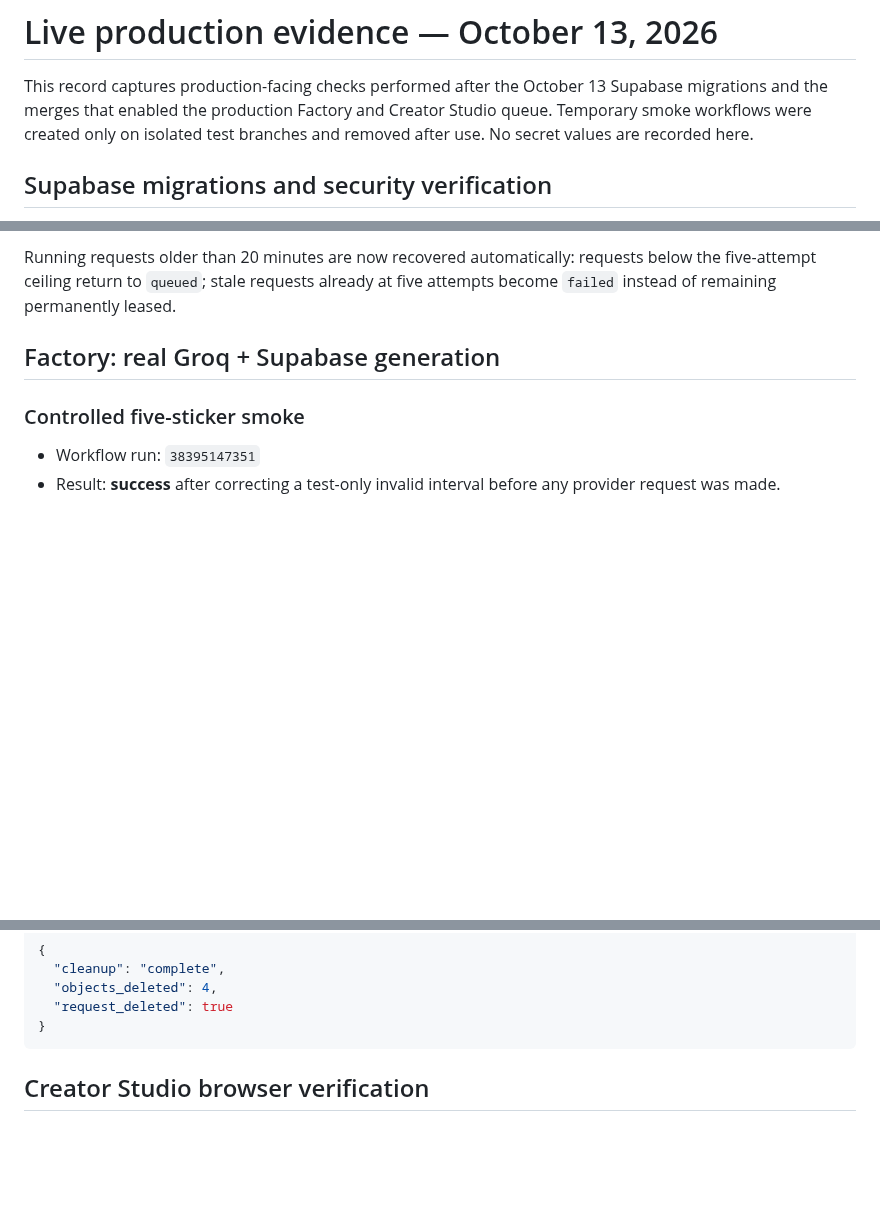
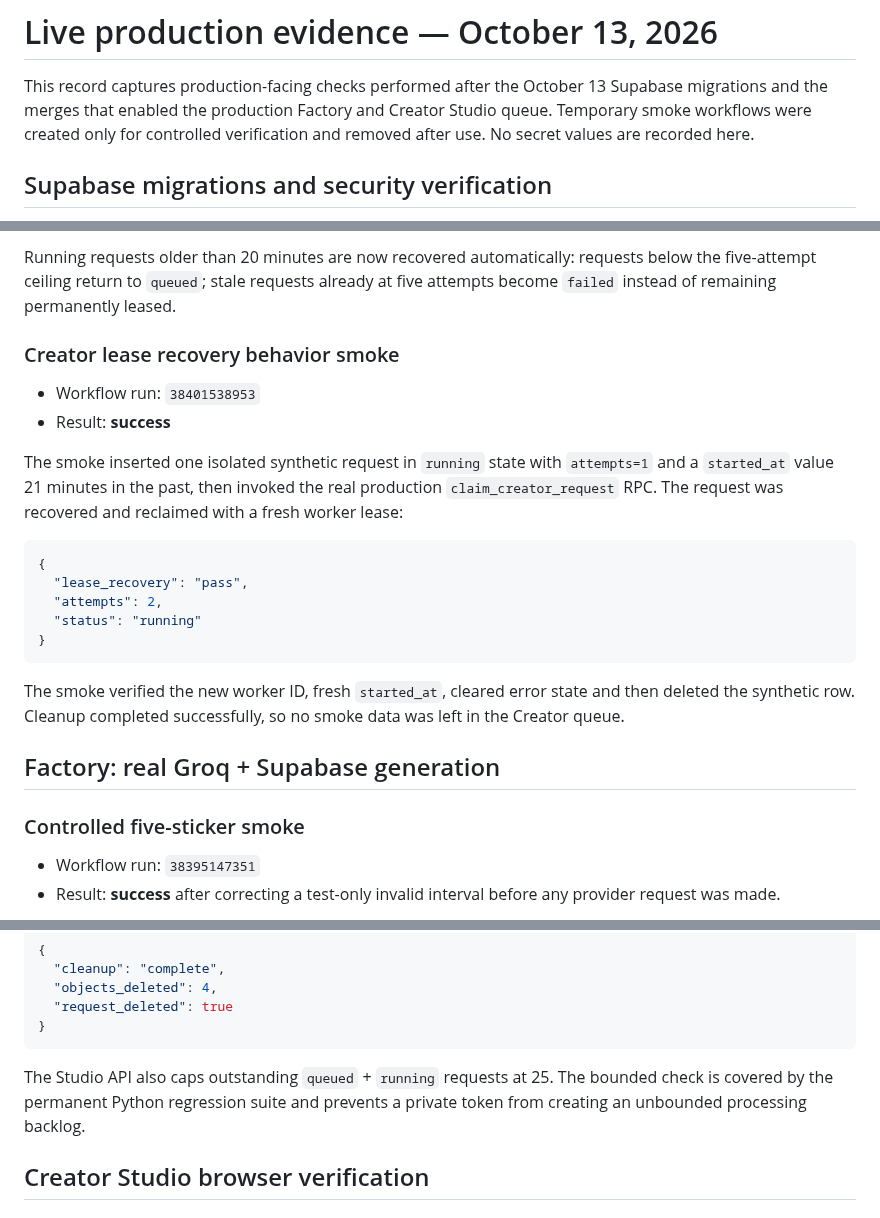
Before and after one commit to dvajjala-ui/stickerdock, a Markdown page: docs/LIVE_PRODUCTION_EVIDENCE_2026-10-13.md, 3 parts joined by grey strips. GitHub-like rendering; blank space fills up the shorter version.

Commit message:
Record live Creator lease reclaim smoke

````diff
--- a/docs/LIVE_PRODUCTION_EVIDENCE_2026-10-13.md
+++ b/docs/LIVE_PRODUCTION_EVIDENCE_2026-10-13.md
@@ -2,8 +2,8 @@
 
 This record captures production-facing checks performed after the October 13
 Supabase migrations and the merges that enabled the production Factory and
-Creator Studio queue. Temporary smoke workflows were created only on isolated
-test branches and removed after use. No secret values are recorded here.
+Creator Studio queue. Temporary smoke workflows were created only for controlled
+verification and removed after use. No secret values are recorded here.
 
 ## Supabase migrations and security verification
 
@@ -33,6 +33,28 @@ the expected update triggers.
 Running requests older than 20 minutes are now recovered automatically: requests
 below the five-attempt ceiling return to `queued`; stale requests already at five
 attempts become `failed` instead of remaining permanently leased.
+
+### Creator lease recovery behavior smoke
+
+- Workflow run: `38401538953`
+- Result: **success**
+
+The smoke inserted one isolated synthetic request in `running` state with
+`attempts=1` and a `started_at` value 21 minutes in the past, then invoked the
+real production `claim_creator_request` RPC. The request was recovered and
+reclaimed with a fresh worker lease:
+
+```json
+{
+  "lease_recovery": "pass",
+  "attempts": 2,
+  "status": "running"
+}
+```
+
+The smoke verified the new worker ID, fresh `started_at`, cleared error state and
+then deleted the synthetic row. Cleanup completed successfully, so no smoke data
+was left in the Creator queue.
 
 ## Factory: real Groq + Supabase generation
 
@@ -119,6 +141,10 @@ result, both provenance metadata objects and the test database row:
   "request_deleted": true
 }
 ```
+
+The Studio API also caps outstanding `queued` + `running` requests at 25. The
+bounded check is covered by the permanent Python regression suite and prevents a
+private token from creating an unbounded processing backlog.
 
 ## Creator Studio browser verification
 
````
